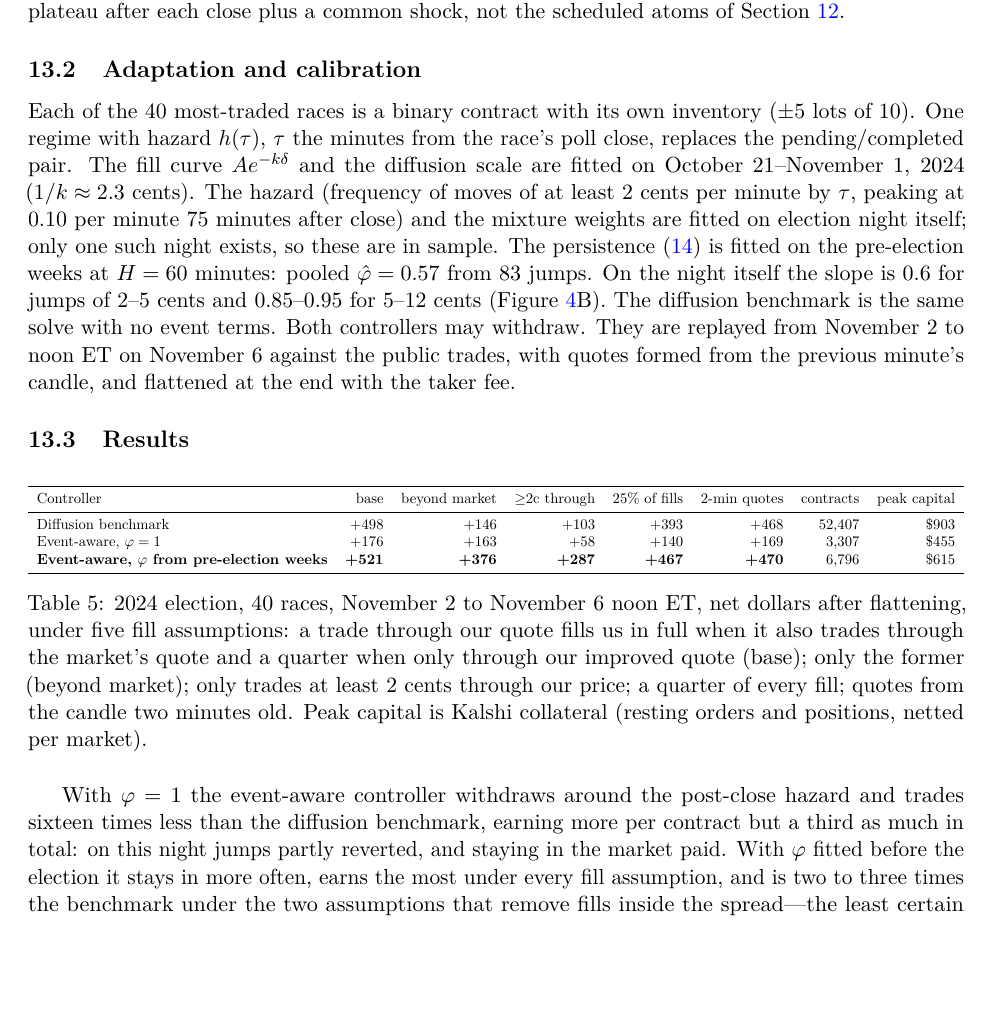
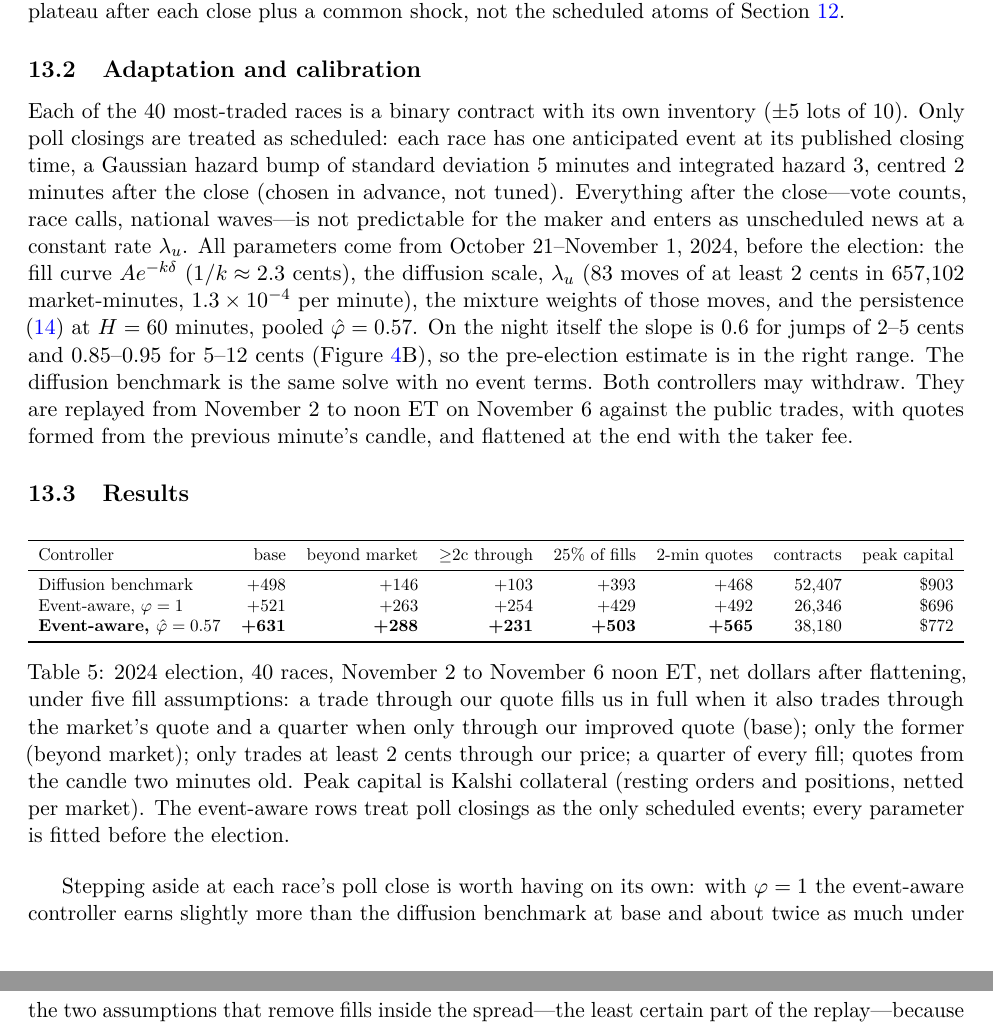
Before and after one commit to laneshetron/apma4903, a LaTeX paper (research/event-aware/event_aware_market_making.tex): part of page 22 of 24 before the commit and two parts of pages 22 and 23 of 24 after it, the two joined at a grey line, cut so that both start at the same text, the shorter picture padded with empty space. Compiled offline with pdfLaTeX.

Commit message:
event-aware, election 2024: poll closings as the only scheduled events, every parameter pre-election
Replaces the in-sample post-close hazard and kernel. Post-close counts and calls
are unscheduled news at the pre-election rate. The pre-registered controller earns
$631 (vs $498 for the diffusion benchmark) and about twice the benchmark when fills
inside the spread are removed.

Co-Authored-By: Claude Opus 5.5 <noreply@anthropic.com>

```diff
--- a/research/event-aware/event_aware_market_making.tex
+++ b/research/event-aware/event_aware_market_making.tex
@@ -1266,19 +1266,22 @@ scheduled atoms of Section~\ref{sec:weather}.
 
 \subsection{Adaptation and calibration}
 Each of the 40 most-traded races is a binary contract with its own inventory
-($\pm5$ lots of 10). One regime with hazard $h(\tau)$, $\tau$ the minutes from the
-race's poll close, replaces the pending/completed pair. The fill curve
-$Ae^{-k\delta}$ and the diffusion scale are fitted on October 21--November 1, 2024
-($1/k\approx2.3$ cents). The hazard (frequency of moves of at least 2 cents per
-minute by $\tau$, peaking at 0.10 per minute 75 minutes after close) and the mixture
-weights are fitted on election night itself; only one such night exists, so these
-are in sample. The persistence \eqref{eq:persist} is fitted on the pre-election
-weeks at $H=60$ minutes: pooled $\hat\varphi=0.57$ from 83 jumps. On the night
-itself the slope is 0.6 for jumps of 2--5 cents and 0.85--0.95 for 5--12 cents
-(Figure~\ref{fig:election}B). The diffusion benchmark is the same solve with no
-event terms. Both controllers may withdraw. They are replayed from November 2 to
-noon ET on November 6 against the public trades, with quotes formed from the
-previous minute's candle, and flattened at the end with the taker fee.
+($\pm5$ lots of 10). Only poll closings are treated as scheduled: each race has one
+anticipated event at its published closing time, a Gaussian hazard bump of
+standard deviation 5 minutes and integrated hazard 3, centred 2 minutes after the
+close (chosen in advance, not tuned). Everything after the close---vote counts,
+race calls, national waves---is not predictable for the maker and enters as
+unscheduled news at a constant rate $\lambda_u$. All parameters come from
+October 21--November 1, 2024, before the election: the fill curve
+$Ae^{-k\delta}$ ($1/k\approx2.3$ cents), the diffusion scale, $\lambda_u$ (83 moves of at
+least 2 cents in 657{,}102 market-minutes, $1.3\times10^{-4}$ per minute), the mixture
+weights of those moves, and the persistence \eqref{eq:persist} at $H=60$ minutes,
+pooled $\hat\varphi=0.57$. On the night itself the slope is 0.6 for jumps of 2--5
+cents and 0.85--0.95 for 5--12 cents (Figure~\ref{fig:election}B), so the
+pre-election estimate is in the right range. The diffusion benchmark is the same
+solve with no event terms. Both controllers may withdraw. They are replayed from
+November 2 to noon ET on November 6 against the public trades, with quotes formed
+from the previous minute's candle, and flattened at the end with the taker fee.
 
 \subsection{Results}
 \begin{table}[htbp]
@@ -1289,8 +1292,8 @@ previous minute's candle, and flattened at the end with the taker fee.
 Controller & base & beyond market & $\ge$2c through & 25\% of fills & 2-min quotes & contracts & peak capital\\
 \midrule
 Diffusion benchmark & +498 & +146 & +103 & +393 & +468 & 52,407 & \$903\\
-Event-aware, $\varphi=1$ & +176 & +163 & +58 & +140 & +169 & 3,307 & \$455\\
-\textbf{Event-aware, $\varphi$ from pre-election weeks} & \textbf{+521} & \textbf{+376} & \textbf{+287} & \textbf{+467} & \textbf{+470} & 6,796 & \$615\\
+Event-aware, $\varphi=1$ & +521 & +263 & +254 & +429 & +492 & 26,346 & \$696\\
+\textbf{Event-aware, $\hat\varphi=0.57$} & \textbf{+631} & \textbf{+288} & \textbf{+231} & \textbf{+503} & \textbf{+565} & 38,180 & \$772\\
 \bottomrule
 \end{tabular}}
 \caption{2024 election, 40 races, November 2 to November 6 noon ET, net dollars after
@@ -1298,15 +1301,13 @@ flattening, under five fill assumptions: a trade through our quote fills us in f
 when it also trades through the market's quote and a quarter when only through our
 improved quote (base); only the former (beyond market); only trades at least 2 cents
 through our price; a quarter of every fill; quotes from the candle two minutes old.
-Peak capital is Kalshi collateral (resting orders and positions, netted per market).}
+Peak capital is Kalshi collateral (resting orders and positions, netted per market).
+The event-aware rows treat poll closings as the only scheduled events; every parameter is
+fitted before the election.}
 \label{tab:election}
 \end{table}
 
-With $\varphi=1$ the event-aware controller withdraws around the post-close hazard
-and trades sixteen times less than the diffusion benchmark, earning more per
-contract but a third as much in total: on this night jumps partly reverted, and
-staying in the market paid. With $\varphi$ fitted before the election it stays
-in more often, earns the most under every fill assumption, and is two to three times the
-benchmark under the two assumptions that remove fills inside the spread---the
-least certain part of the replay---while using a third less capital. Nearly all of
-the P\&L is made after polls close (Figure~\ref{fig:election}A).
+Stepping aside at each race's poll close is worth having on its own: with
+$\varphi=1$ the event-aware controller earns slightly more than the diffusion benchmark
+at base and about twice as much under the two assumptions that remove fills inside
+the spread---the least certain part of the replay---because it avoids the stale fills
```
Also changed, not shown: research/event-aware/event_aware_market_making.pdf, research/event-aware/event_aware_market_making.tex (35 more changed lines).
